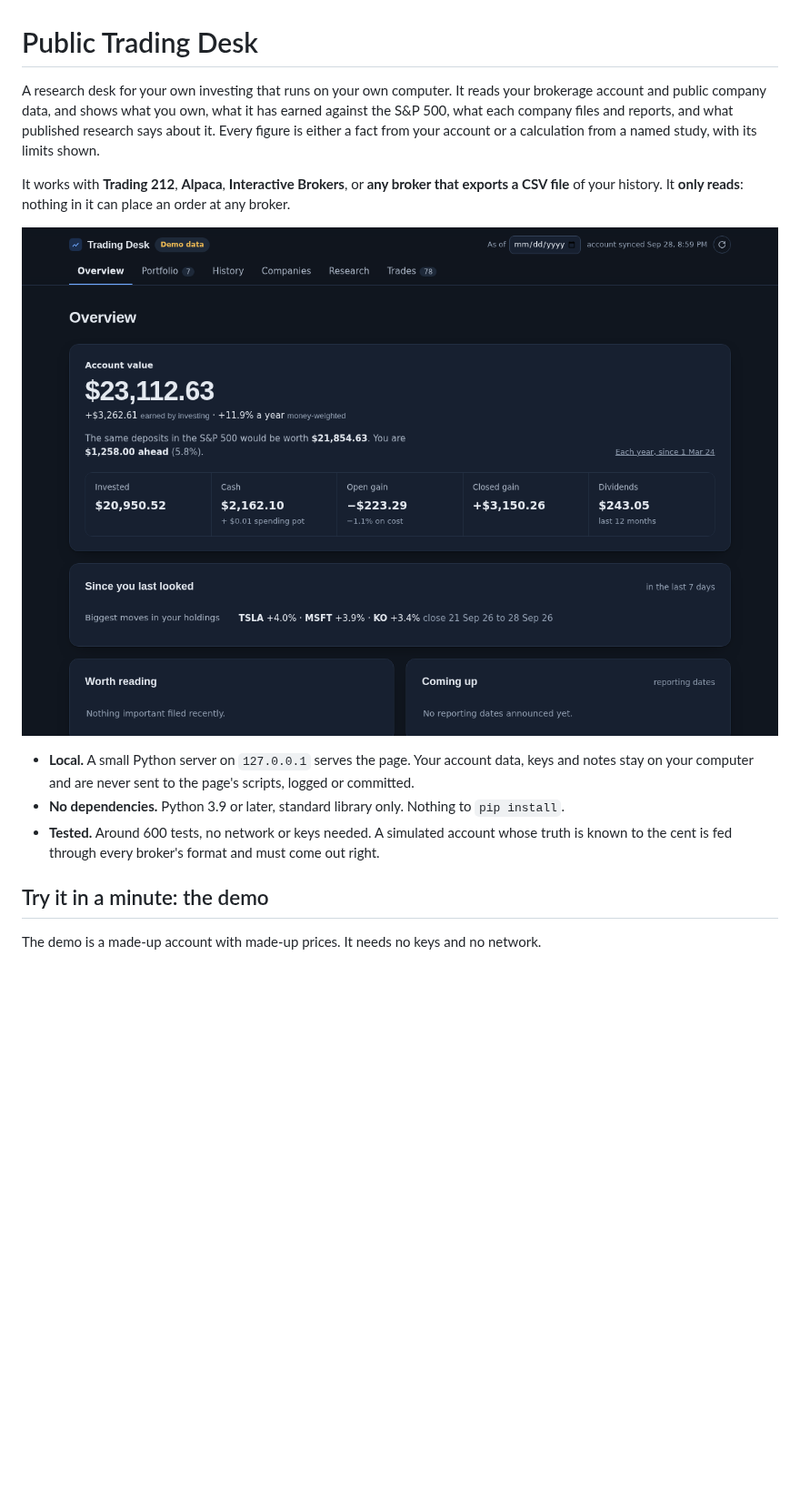
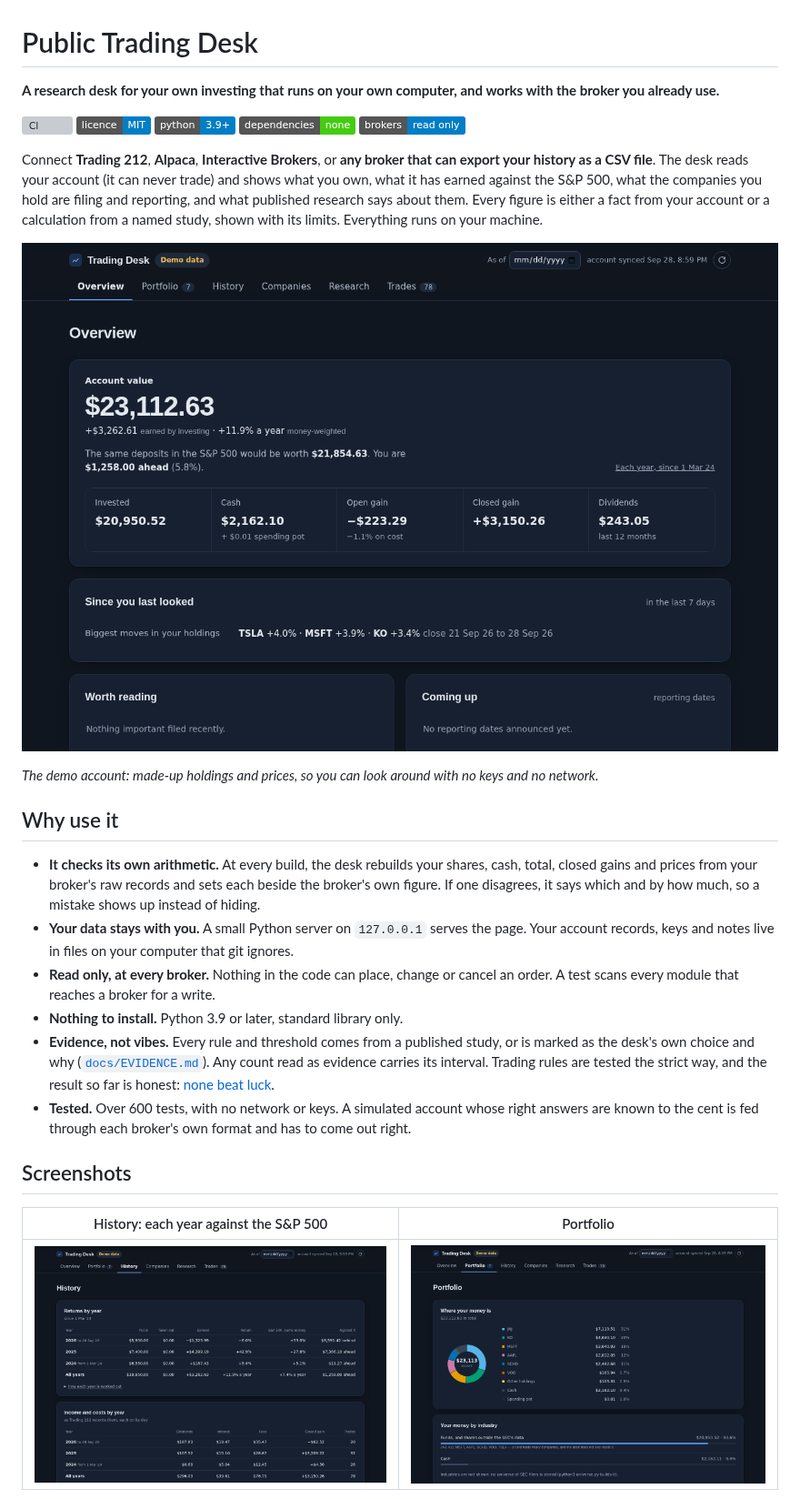
Before and after one commit to jpselwan123/Public-Trading-Desk, a Markdown page: README.md, the part around one of its changes. Shown at 91% size. GitHub-like rendering; pictures changed too: docs/screens/history.png (added), docs/screens/portfolio.png (added); badges without logos; blank space fills up the shorter version; grey boxes are pictures that could not be loaded.

```diff
--- a/README.md
+++ b/README.md
@@ -1,23 +1,31 @@
 # Public Trading Desk
 
-A research desk for your own investing that runs on your own computer. It reads your
-brokerage account and public company data, and shows what you own, what it has earned
-against the S&P 500, what each company files and reports, and what published research says
-about it. Every figure is either a fact from your account or a calculation from a named
-study, with its limits shown.
+**A research desk for your own investing that runs on your own computer, and works with the broker you already use.**
 
-It works with **Trading 212**, **Alpaca**, **Interactive Brokers**, or **any broker that
-exports a CSV file** of your history. It **only reads**: nothing in it can place an order
-at any broker.
+[![CI](https://github.com/jpselwan123/Public-Trading-Desk/actions/workflows/ci.yml/badge.svg)](https://github.com/jpselwan123/Public-Trading-Desk/actions/workflows/ci.yml)
+[![Licence: MIT](https://img.shields.io/badge/licence-MIT-blue.svg)](LICENSE)
+![Python 3.9+](https://img.shields.io/badge/python-3.9%2B-blue.svg)
+![No dependencies](https://img.shields.io/badge/dependencies-none-brightgreen.svg)
+![Read only](https://img.shields.io/badge/brokers-read%20only-informational.svg)
 
-![The desk's Overview, on its synthetic demo account](docs/demo.png)
+Connect **Trading 212**, **Alpaca**, **Interactive Brokers**, or **any broker that can export your history as a CSV file**. The desk reads your account (it can never trade) and shows what you own, what it has earned against the S&P 500, what the companies you hold are filing and reporting, and what published research says about them. Every figure is either a fact from your account or a calculation from a named study, shown with its limits. Everything runs on your machine.
 
-- **Local.** A small Python server on `127.0.0.1` serves the page. Your account data, keys and
-  notes stay on your computer and are never sent to the page's scripts, logged or committed.
-- **No dependencies.** Python 3.9 or later, standard library only. Nothing to `pip install`.
-- **Tested.** Around 600 tests, no network or keys needed. A simulated account whose truth is
-  known to the cent is fed through every broker's format and must come out right.
+![The desk's Overview, on its synthetic demo account](docs/screens/overview.png)
 
-## Try it in a minute: the demo
+*The demo account: made-up holdings and prices, so you can look around with no keys and no network.*
 
-The demo is a made-up account with made-up prices. It needs no keys and no network.
+## Why use it
+
+- **It checks its own arithmetic.** At every build, the desk rebuilds your shares, cash, total, closed gains and prices from your broker's raw records and sets each beside the broker's own figure. If one disagrees, it says which and by how much, so a mistake shows up instead of hiding.
+- **Your data stays with you.** A small Python server on `127.0.0.1` serves the page. Your account records, keys and notes live in files on your computer that git ignores.
+- **Read only, at every broker.** Nothing in the code can place, change or cancel an order. A test scans every module that reaches a broker for a write.
+- **Nothing to install.** Python 3.9 or later, standard library only.
+- **Evidence, not vibes.** Every rule and threshold comes from a published study, or is marked as the desk's own choice and why ([`docs/EVIDENCE.md`](docs/EVIDENCE.md)). Any count read as evidence carries its interval. Trading rules are tested the strict way, and the result so far is honest: [none beat luck](#what-the-rule-tests-found).
+- **Tested.** Over 600 tests, with no network or keys. A simulated account whose right answers are known to the cent is fed through each broker's own format and has to come out right.
+
+## Screenshots
+
+| History: each year against the S&P 500 | Portfolio |
+|---|---|
+| ![History](docs/screens/history.png) | ![Portfolio](docs/screens/portfolio.png) |
+
```
Also changed, not shown: other parts of README.md (+79 -103 lines), .github/ISSUE_TEMPLATE/broker_report.md (added, +21 -0 lines), .github/ISSUE_TEMPLATE/bug_report.md (added, +21 -0 lines), CONTRIBUTING.md (added, +53 -0 lines), SECURITY.md (added, +33 -0 lines), docs/ADDING-A-BROKER.md (added, +97 -0 lines), docs/screens/overview.png (renamed from docs/demo.png), docs/screens/trades.png (added), docs/social-preview.png (added), 3 other files.
